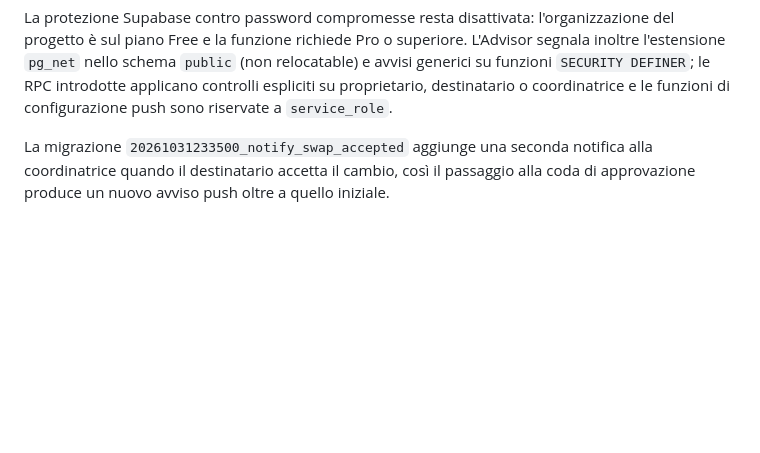
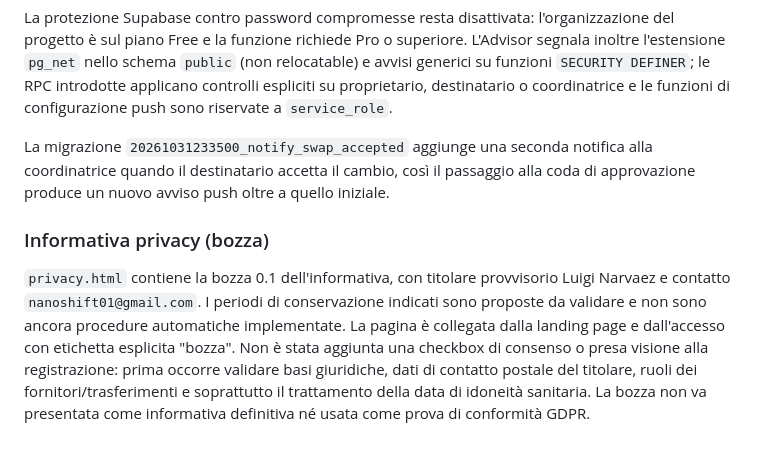
Before and after one commit to luiginva97/NaNo-Shift, a Markdown page: README.md, the part around the change. Rendered like a GitHub page; blank space fills up the shorter version.

Commit message:
Documenta lo stato della bozza informativa privacy

```diff
--- a/README.md
+++ b/README.md
@@ -65,3 +65,6 @@ La registrazione non presenta ancora una presa visione dell'informativa né un r
 La protezione Supabase contro password compromesse resta disattivata: l'organizzazione del progetto è sul piano Free e la funzione richiede Pro o superiore. L'Advisor segnala inoltre l'estensione `pg_net` nello schema `public` (non relocatable) e avvisi generici su funzioni `SECURITY DEFINER`; le RPC introdotte applicano controlli espliciti su proprietario, destinatario o coordinatrice e le funzioni di configurazione push sono riservate a `service_role`.
 
 La migrazione `20261031233500_notify_swap_accepted` aggiunge una seconda notifica alla coordinatrice quando il destinatario accetta il cambio, così il passaggio alla coda di approvazione produce un nuovo avviso push oltre a quello iniziale.
+
+### Informativa privacy (bozza)
+`privacy.html` contiene la bozza 0.1 dell'informativa, con titolare provvisorio Luigi Narvaez e contatto `nanoshift01@gmail.com`. I periodi di conservazione indicati sono proposte da validare e non sono ancora procedure automatiche implementate. La pagina è collegata dalla landing page e dall'accesso con etichetta esplicita "bozza". Non è stata aggiunta una checkbox di consenso o presa visione alla registrazione: prima occorre validare basi giuridiche, dati di contatto postale del titolare, ruoli dei fornitori/trasferimenti e soprattutto il trattamento della data di idoneità sanitaria. La bozza non va presentata come informativa definitiva né usata come prova di conformità GDPR.
```
